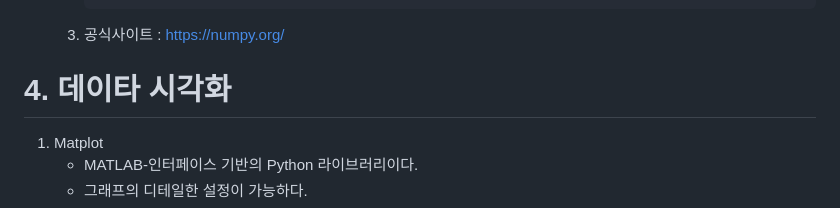
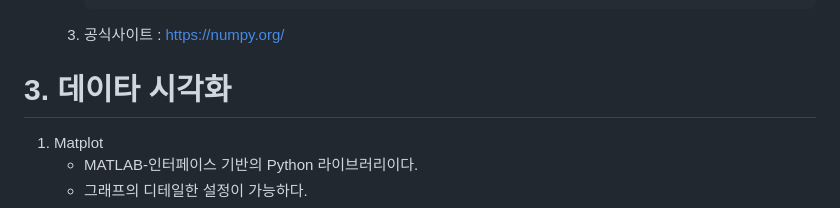
Before and after one commit to darakoo/darakoo.github.io, a Markdown page: python/section18.md, the part around the change. GitHub-like rendering.

```diff
--- a/python/section18.md
+++ b/python/section18.md
@@ -67,7 +67,7 @@
 
 	3. 공식사이트 : [https://numpy.org/](https://numpy.org/)
 
-# 4. 데이타 시각화
+# 3. 데이타 시각화
 1. Matplot
 	- MATLAB-인터페이스 기반의 Python 라이브러리이다.
 	- 그래프의 디테일한 설정이 가능하다.
```
